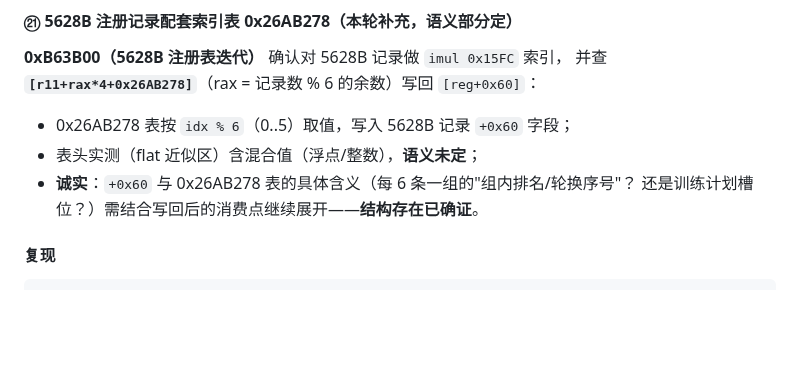
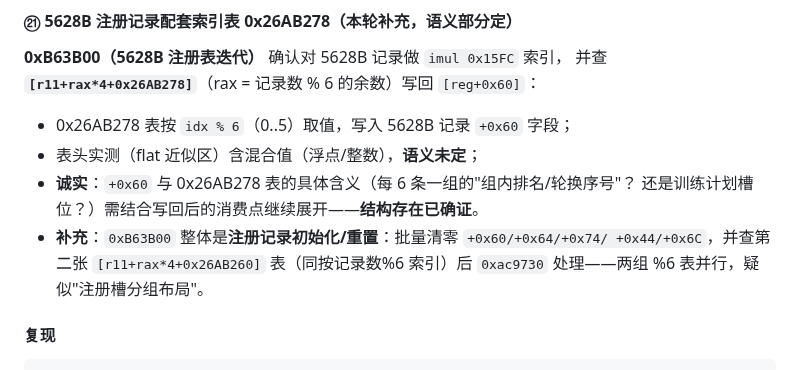
Before and after one commit to leo-grayrat/pes-file-reader, a Markdown page: docs/exe-save-layout.md, the part around the change. Drawn GitHub-style; blank space fills up the shorter version.

Commit message:
docs: 0xB63B00 is registration-record reset (zeroes +0x60/+0x64/+0x74/+0x44/+0x6C, dual modulo-6 tables)

````diff
--- a/docs/exe-save-layout.md
+++ b/docs/exe-save-layout.md
@@ -1465,6 +1465,9 @@ filePtr=0x2533400），需按段换算。新工具 `exe/exe_pe_const.py`（PE
 - 表头实测（flat 近似区）含混合值（浮点/整数），**语义未定**；
 - **诚实**：`+0x60` 与 0x26AB278 表的具体含义（每 6 条一组的"组内排名/轮换序号"？
   还是训练计划槽位？）需结合写回后的消费点继续展开——**结构存在已确证**。
+- **补充**：`0xB63B00` 整体是**注册记录初始化/重置**：批量清零 `+0x60/+0x64/+0x74/
+  +0x44/+0x6C`，并查第二张 `[r11+rax*4+0x26AB260]` 表（同按记录数%6 索引）后
+  `0xac9730` 处理——两组 %6 表并行，疑似"注册槽分组布局"。
 
 #### 复现
 ```bash
````
